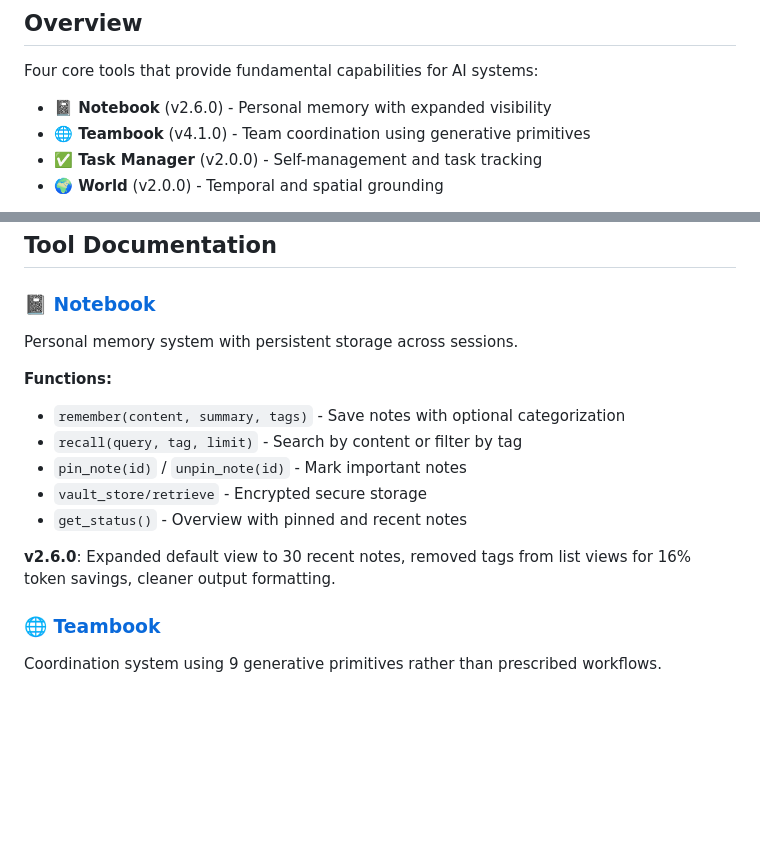
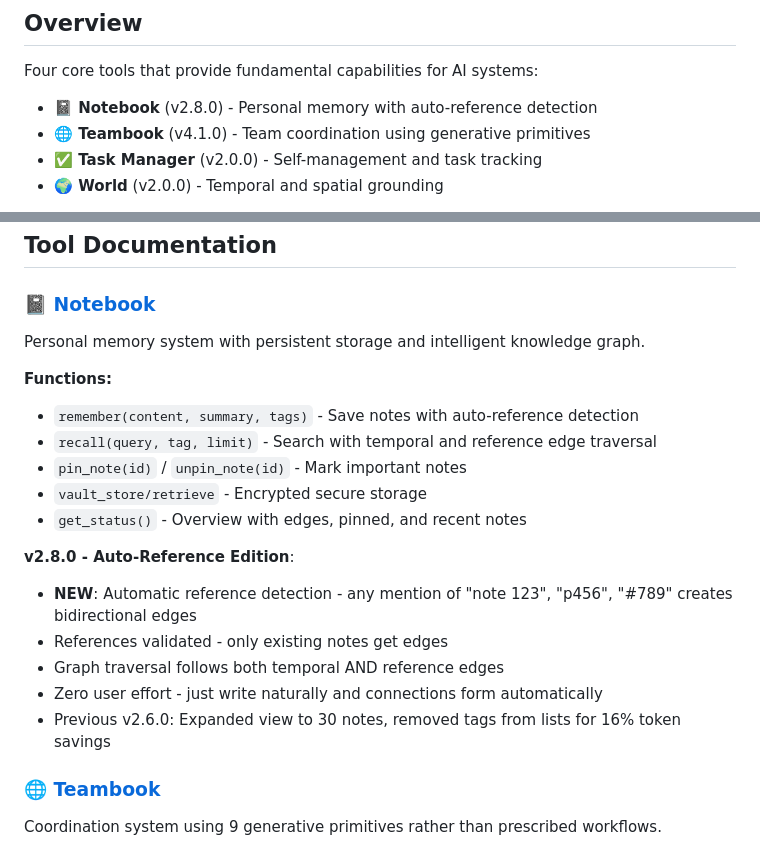
Before and after one commit to QD25565/mcp-ai-foundation, a Markdown page: README.md, 2 parts joined by grey strips. Drawn GitHub-style; blank space fills up the shorter version.

Commit message:
Update README for Notebook v2.8.0 with auto-reference detection

```diff
--- a/README.md
+++ b/README.md
@@ -6,7 +6,7 @@ Model Context Protocol (MCP) tools for AI memory persistence, task management, t
 
 Four core tools that provide fundamental capabilities for AI systems:
 
-- **📓 Notebook** (v2.6.0) - Personal memory with expanded visibility
+- **📓 Notebook** (v2.8.0) - Personal memory with auto-reference detection
 - **🌐 Teambook** (v4.1.0) - Team coordination using generative primitives
 - **✅ Task Manager** (v2.0.0) - Self-management and task tracking
 - **🌍 World** (v2.0.0) - Temporal and spatial grounding
@@ -57,16 +57,21 @@ pip install -r requirements.txt
 ## Tool Documentation
 
 ### 📓 [Notebook](docs/notebook.md)
-Personal memory system with persistent storage across sessions.
+Personal memory system with persistent storage and intelligent knowledge graph.
 
 **Functions:**
-- `remember(content, summary, tags)` - Save notes with optional categorization
-- `recall(query, tag, limit)` - Search by content or filter by tag
+- `remember(content, summary, tags)` - Save notes with auto-reference detection
+- `recall(query, tag, limit)` - Search with temporal and reference edge traversal
 - `pin_note(id)` / `unpin_note(id)` - Mark important notes
 - `vault_store/retrieve` - Encrypted secure storage
-- `get_status()` - Overview with pinned and recent notes
+- `get_status()` - Overview with edges, pinned, and recent notes
 
-**v2.6.0**: Expanded default view to 30 recent notes, removed tags from list views for 16% token savings, cleaner output formatting.
+**v2.8.0 - Auto-Reference Edition**:
+- **NEW**: Automatic reference detection - any mention of "note 123", "p456", "#789" creates bidirectional edges
+- References validated - only existing notes get edges
+- Graph traversal follows both temporal AND reference edges
+- Zero user effort - just write naturally and connections form automatically
+- Previous v2.6.0: Expanded view to 30 notes, removed tags from lists for 16% token savings
 
 ### 🌐 [Teambook](docs/teambook.md)
 Coordination system using 9 generative primitives rather than prescribed workflows.
```
